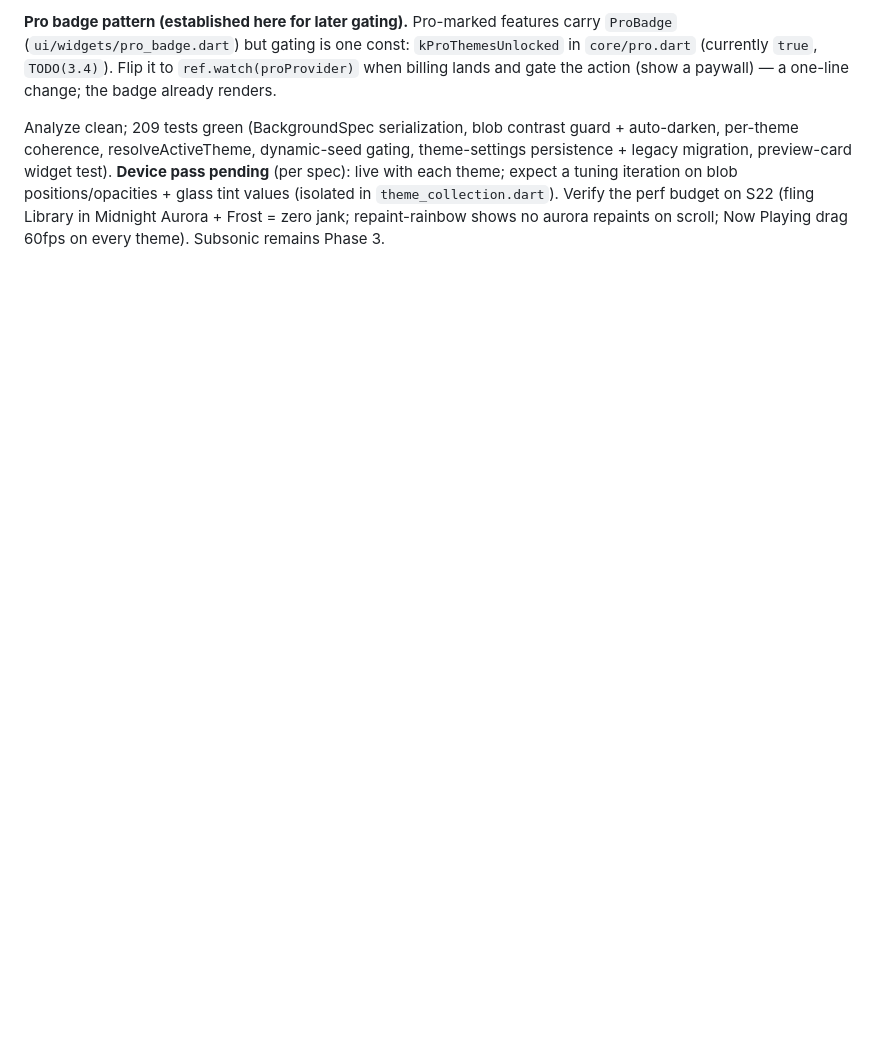
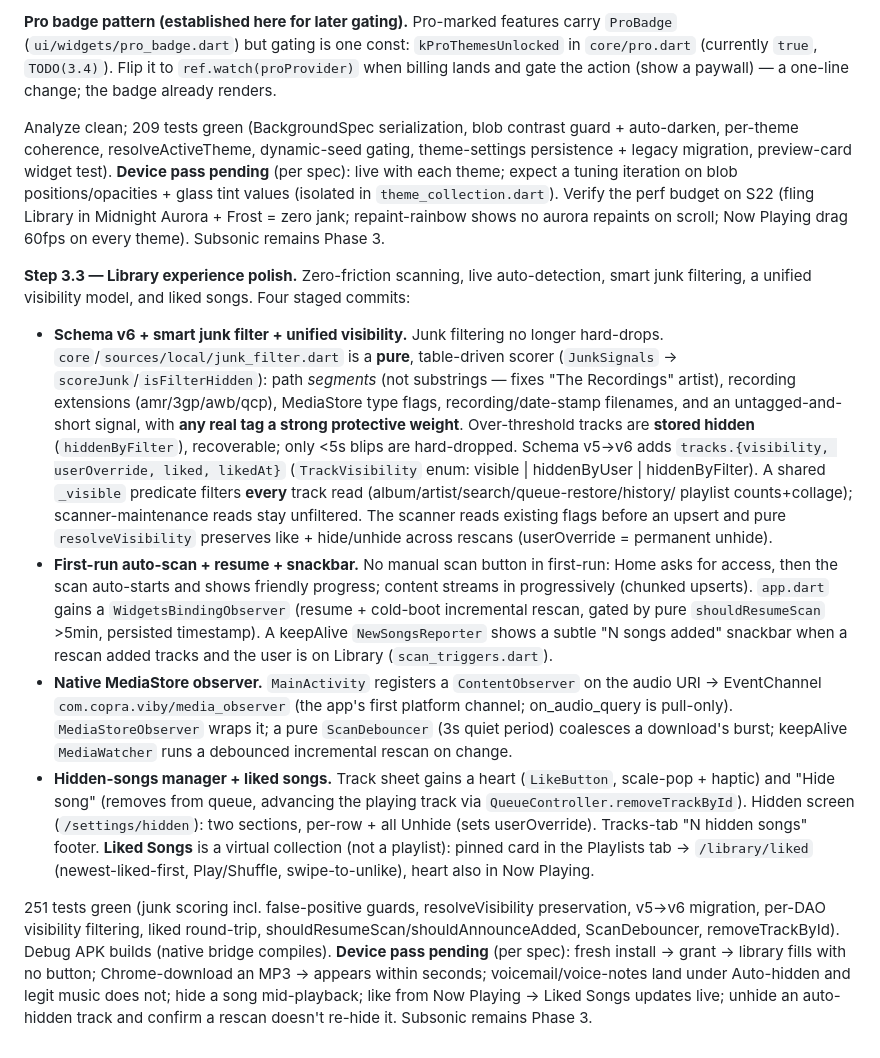
Before and after one commit to copracodes/Viby, a Markdown page: CLAUDE.md, the part around the change. Rendered like a GitHub page; blank space fills up the shorter version.

Commit message:
docs: record Step 3.3 (library experience polish) in CLAUDE.md
Co-Authored-By: Claude Opus 4.8 <noreply@anthropic.com>

```diff
--- a/CLAUDE.md
+++ b/CLAUDE.md
@@ -467,3 +467,51 @@ tuning iteration on blob positions/opacities + glass tint values (isolated in
 `theme_collection.dart`). Verify the perf budget on S22 (fling Library in
 Midnight Aurora + Frost = zero jank; repaint-rainbow shows no aurora repaints
 on scroll; Now Playing drag 60fps on every theme). Subsonic remains Phase 3.
+
+**Step 3.3 — Library experience polish.** Zero-friction scanning, live
+auto-detection, smart junk filtering, a unified visibility model, and liked
+songs. Four staged commits:
+- **Schema v6 + smart junk filter + unified visibility.** Junk filtering no
+  longer hard-drops. `core`/`sources/local/junk_filter.dart` is a **pure**,
+  table-driven scorer (`JunkSignals` → `scoreJunk`/`isFilterHidden`): path
+  *segments* (not substrings — fixes "The Recordings" artist), recording
+  extensions (amr/3gp/awb/qcp), MediaStore type flags, recording/date-stamp
+  filenames, and an untagged-and-short signal, with **any real tag a strong
+  protective weight**. Over-threshold tracks are **stored hidden**
+  (`hiddenByFilter`), recoverable; only <5s blips are hard-dropped. Schema v5→v6
+  adds `tracks.{visibility, userOverride, liked, likedAt}` (`TrackVisibility`
+  enum: visible | hiddenByUser | hiddenByFilter). A shared `_visible` predicate
+  filters **every** track read (album/artist/search/queue-restore/history/
+  playlist counts+collage); scanner-maintenance reads stay unfiltered. The
+  scanner reads existing flags before an upsert and pure `resolveVisibility`
+  preserves like + hide/unhide across rescans (userOverride = permanent unhide).
+- **First-run auto-scan + resume + snackbar.** No manual scan button in
+  first-run: Home asks for access, then the scan auto-starts and shows friendly
+  progress; content streams in progressively (chunked upserts). `app.dart` gains
+  a `WidgetsBindingObserver` (resume + cold-boot incremental rescan, gated by
+  pure `shouldResumeScan` >5min, persisted timestamp). A keepAlive
+  `NewSongsReporter` shows a subtle "N songs added" snackbar when a rescan added
+  tracks and the user is on Library (`scan_triggers.dart`).
+- **Native MediaStore observer.** `MainActivity` registers a `ContentObserver`
+  on the audio URI → EventChannel `com.copra.viby/media_observer` (the app's
+  first platform channel; on_audio_query is pull-only). `MediaStoreObserver`
+  wraps it; a pure `ScanDebouncer` (3s quiet period) coalesces a download's
+  burst; keepAlive `MediaWatcher` runs a debounced incremental rescan on change.
+- **Hidden-songs manager + liked songs.** Track sheet gains a heart
+  (`LikeButton`, scale-pop + haptic) and "Hide song" (removes from queue,
+  advancing the playing track via `QueueController.removeTrackById`). Hidden
+  screen (`/settings/hidden`): two sections, per-row + all Unhide (sets
+  userOverride). Tracks-tab "N hidden songs" footer. **Liked Songs** is a
+  virtual collection (not a playlist): pinned card in the Playlists tab →
+  `/library/liked` (newest-liked-first, Play/Shuffle, swipe-to-unlike), heart
+  also in Now Playing.
+
+251 tests green (junk scoring incl. false-positive guards, resolveVisibility
+preservation, v5→v6 migration, per-DAO visibility filtering, liked round-trip,
+shouldResumeScan/shouldAnnounceAdded, ScanDebouncer, removeTrackById). Debug APK
+builds (native bridge compiles). **Device pass pending** (per spec): fresh
+install → grant → library fills with no button; Chrome-download an MP3 → appears
+within seconds; voicemail/voice-notes land under Auto-hidden and legit music
+does not; hide a song mid-playback; like from Now Playing → Liked Songs updates
+live; unhide an auto-hidden track and confirm a rescan doesn't re-hide it.
+Subsonic remains Phase 3.
```
